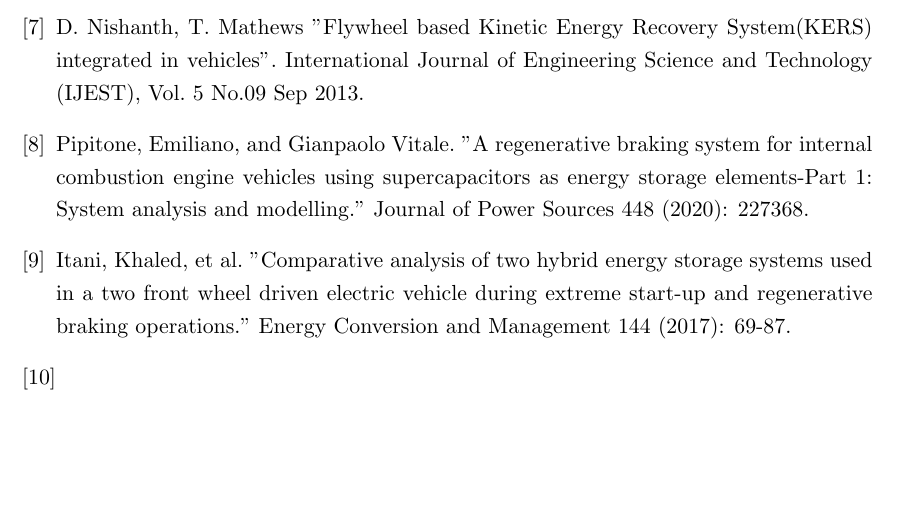
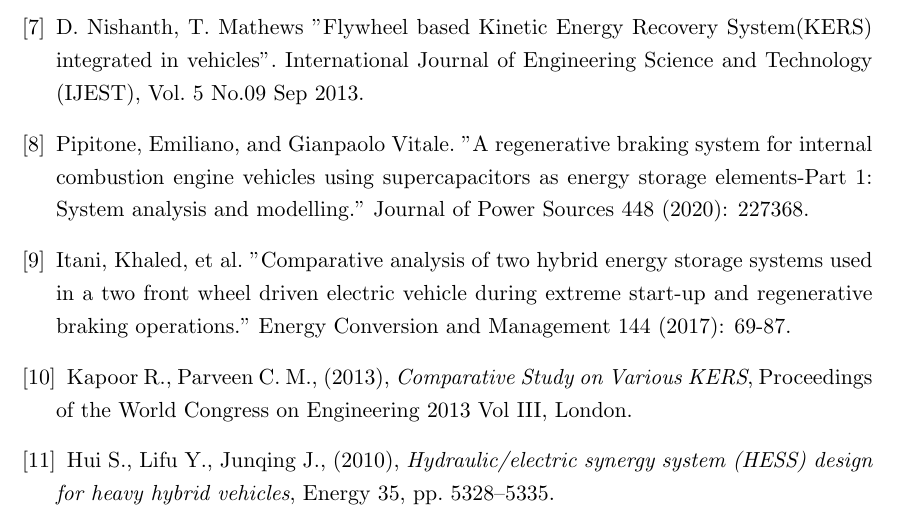
Before and after one commit to LucaCarrarini/VSDProject, a LaTeX document (Report/Main.tex): part of page 11 of 11, cut so that both start at the same text, the shorter picture padded with empty space. Compiled offline with pdfLaTeX.

Commit message:
Added comments about the bibliography and three pictures for the report

```diff
--- a/Report/Main.tex
+++ b/Report/Main.tex
@@ -275,6 +285,10 @@ code_here...
 	Itani, Khaled, et al. "Comparative analysis of two hybrid energy storage systems used in a two front wheel driven electric vehicle during extreme start-up and regenerative braking operations." Energy Conversion and Management 144 (2017): 69-87.
 
 	\bibitem{l}
+	Kapoor R., Parveen C. M., (2013), \textit{Comparative Study on Various KERS}, Proceedings of the World Congress on Engineering 2013 Vol III, London.
+
+	\bibitem{m}
+	Hui S., Lifu Y., Junqing J., (2010), \textit{Hydraulic/electric synergy system (HESS) design for heavy hybrid vehicles}, Energy 35, pp. 5328--5335.
 
 
 \end{thebibliography}
```
Also changed, not shown: Report/Images/HESS Scheme.PNG (added), Report/Images/Hydraulic Accumulator Blu.jpg (added), Report/Images/Hydraulic Pump.jpg (added), Report/Main.pdf, Report/Main.tex (10 more changed lines), 4 other files.
